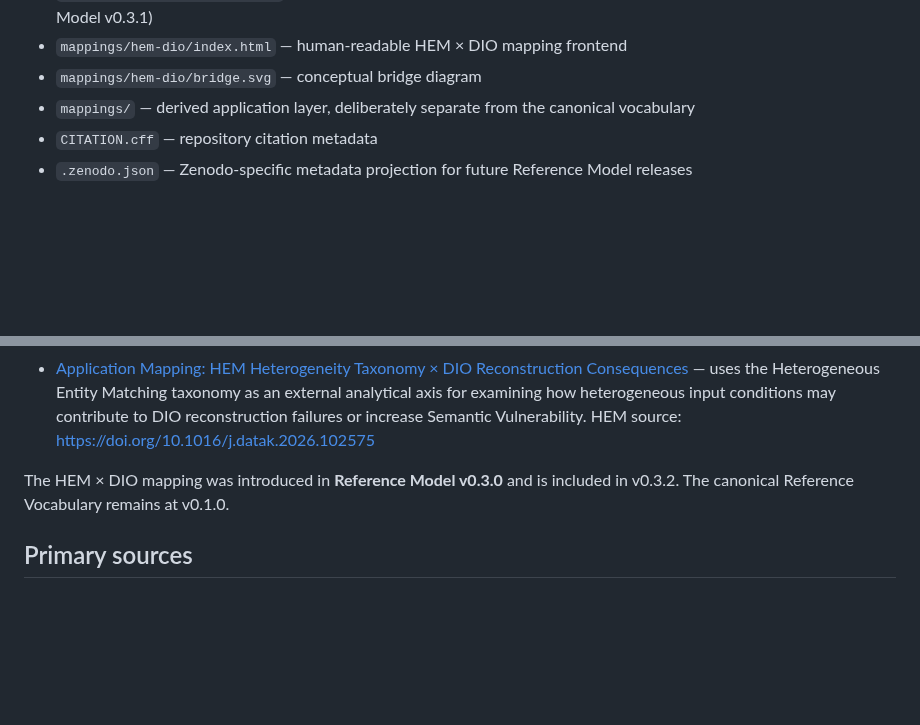
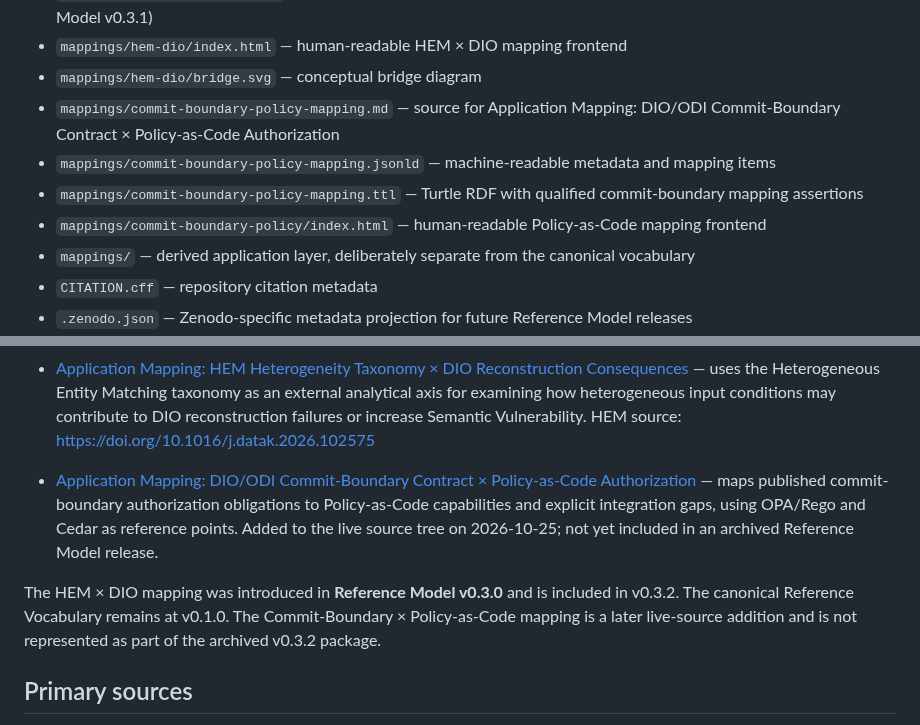
Before and after one commit to dan-beranek/dio-odi-reference-model, a Markdown page: README.md, 2 parts joined by grey strips. Rendered like a GitHub page; blank space fills up the shorter version.

Commit message:
Index Commit-Boundary × Policy-as-Code mapping in repository README

```diff
--- a/README.md
+++ b/README.md
@@ -107,6 +107,10 @@ The namespace is owned by the author and is intended to remain stable independen
 - `mappings/hem-dio-mapping.ttl` — Turtle RDF with qualified HEM × DIO mapping assertions (introduced in Reference Model v0.3.1)
 - `mappings/hem-dio/index.html` — human-readable HEM × DIO mapping frontend
 - `mappings/hem-dio/bridge.svg` — conceptual bridge diagram
+- `mappings/commit-boundary-policy-mapping.md` — source for Application Mapping: DIO/ODI Commit-Boundary Contract × Policy-as-Code Authorization
+- `mappings/commit-boundary-policy-mapping.jsonld` — machine-readable metadata and mapping items
+- `mappings/commit-boundary-policy-mapping.ttl` — Turtle RDF with qualified commit-boundary mapping assertions
+- `mappings/commit-boundary-policy/index.html` — human-readable Policy-as-Code mapping frontend
 - `mappings/` — derived application layer, deliberately separate from the canonical vocabulary
 - `CITATION.cff` — repository citation metadata
 - `.zenodo.json` — Zenodo-specific metadata projection for future Reference Model releases
@@ -126,7 +130,9 @@ Public index: https://vocab.danielberanek.cz/mappings/
 - [Application Mapping: DIO Reconstruction Failure Modes × RAG Pipeline](https://vocab.danielberanek.cz/mappings/rag-pipeline/) — a derived diagnostic mapping from the current DIO failure taxonomy to generic RAG pipeline loci, mechanisms, observable symptoms, and hypothetical incidents. It does not redefine DIO as a RAG framework. Introduced in Reference Model v0.2.0 and included in v0.3.2.
 - [Application Mapping: HEM Heterogeneity Taxonomy × DIO Reconstruction Consequences](https://vocab.danielberanek.cz/mappings/hem-dio/) — uses the Heterogeneous Entity Matching taxonomy as an external analytical axis for examining how heterogeneous input conditions may contribute to DIO reconstruction failures or increase Semantic Vulnerability. HEM source: https://doi.org/10.1016/j.datak.2026.102575
 
-The HEM × DIO mapping was introduced in **Reference Model v0.3.0** and is included in v0.3.2. The canonical Reference Vocabulary remains at v0.1.0.
+- [Application Mapping: DIO/ODI Commit-Boundary Contract × Policy-as-Code Authorization](https://vocab.danielberanek.cz/mappings/commit-boundary-policy/) — maps published commit-boundary authorization obligations to Policy-as-Code capabilities and explicit integration gaps, using OPA/Rego and Cedar as reference points. Added to the live source tree on 2026-10-25; not yet included in an archived Reference Model release.
+
+The HEM × DIO mapping was introduced in **Reference Model v0.3.0** and is included in v0.3.2. The canonical Reference Vocabulary remains at v0.1.0. The Commit-Boundary × Policy-as-Code mapping is a later live-source addition and is not represented as part of the archived v0.3.2 package.
 
 ## Primary sources
 
```
